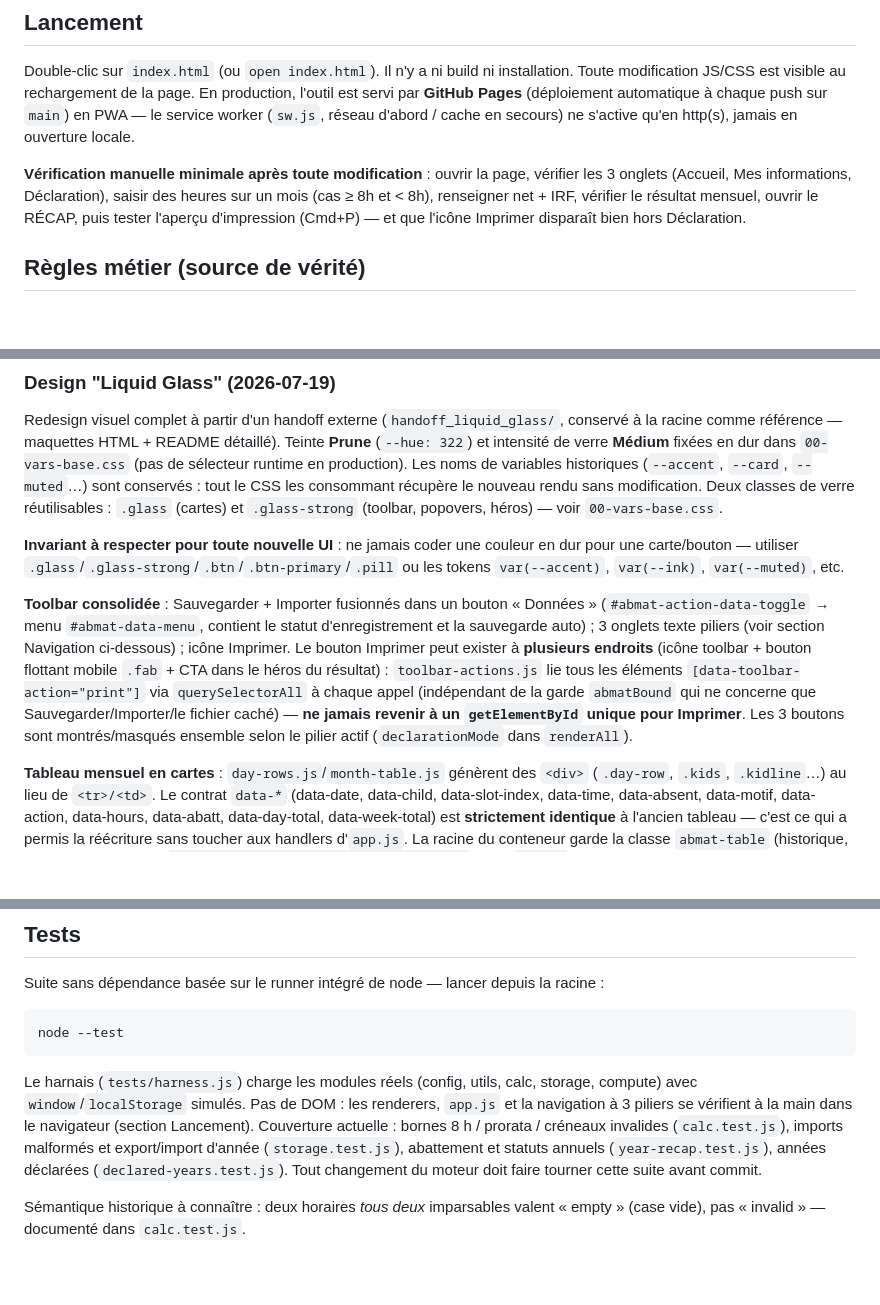
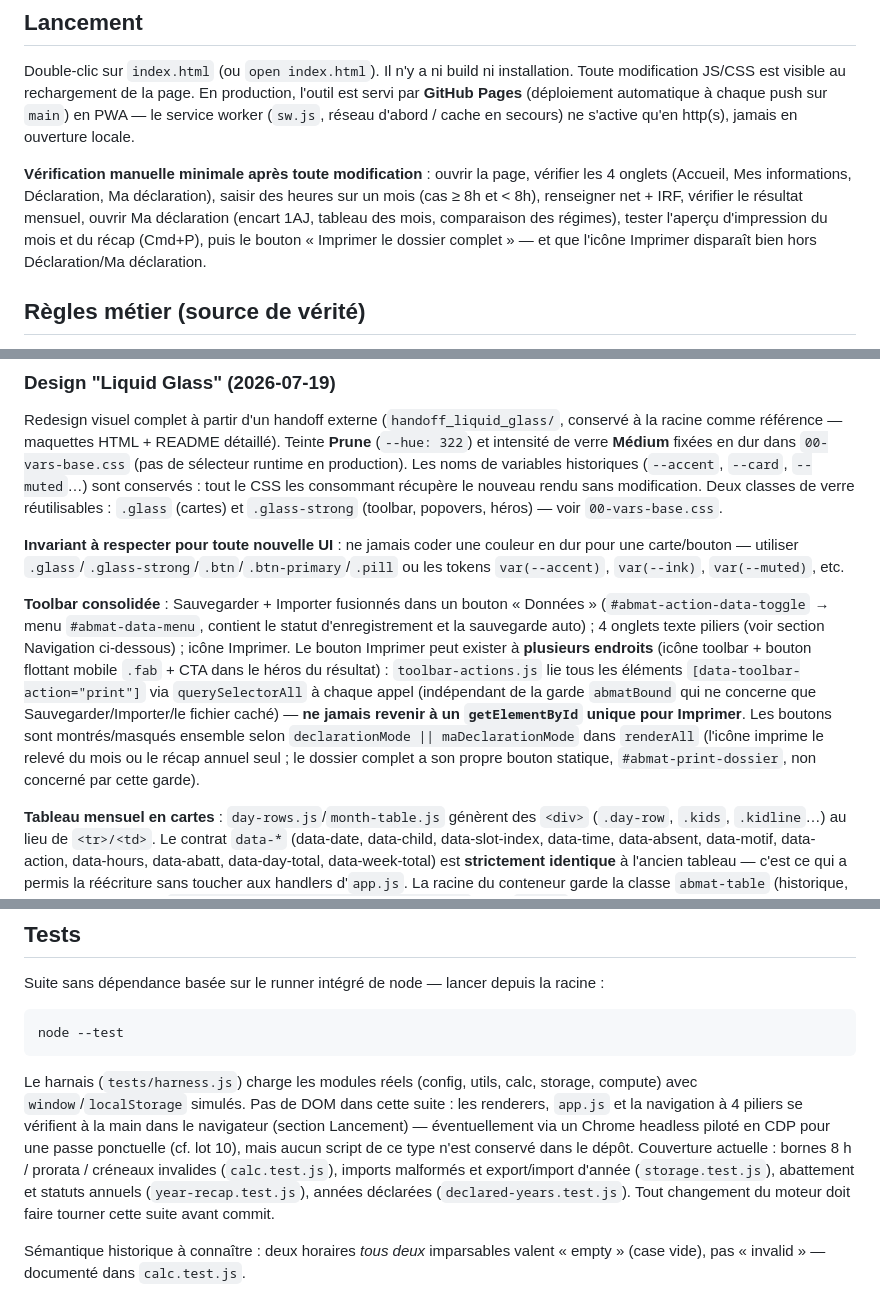
Before and after one commit to AurelienBBY/assmat-calcul-abattement, a Markdown page: CLAUDE.md, 3 parts joined by grey strips. Drawn GitHub-style; blank space fills up the shorter version.

````diff
--- a/CLAUDE.md
+++ b/CLAUDE.md
@@ -14,7 +14,7 @@ Application **100 % statique et hors-ligne** : un fichier HTML + JS/CSS vanilla,
 
 Double-clic sur `index.html` (ou `open index.html`). Il n'y a ni build ni installation. Toute modification JS/CSS est visible au rechargement de la page. En production, l'outil est servi par **GitHub Pages** (déploiement automatique à chaque push sur `main`) en PWA — le service worker (`sw.js`, réseau d'abord / cache en secours) ne s'active qu'en http(s), jamais en ouverture locale.
 
-**Vérification manuelle minimale après toute modification** : ouvrir la page, vérifier les 3 onglets (Accueil, Mes informations, Déclaration), saisir des heures sur un mois (cas ≥ 8h et < 8h), renseigner net + IRF, vérifier le résultat mensuel, ouvrir le RÉCAP, puis tester l'aperçu d'impression (Cmd+P) — et que l'icône Imprimer disparaît bien hors Déclaration.
+**Vérification manuelle minimale après toute modification** : ouvrir la page, vérifier les 4 onglets (Accueil, Mes informations, Déclaration, Ma déclaration), saisir des heures sur un mois (cas ≥ 8h et < 8h), renseigner net + IRF, vérifier le résultat mensuel, ouvrir Ma déclaration (encart 1AJ, tableau des mois, comparaison des régimes), tester l'aperçu d'impression du mois et du récap (Cmd+P), puis le bouton « Imprimer le dossier complet » — et que l'icône Imprimer disparaît bien hors Déclaration/Ma déclaration.
 
 ## Règles métier (source de vérité)
 
@@ -49,7 +49,7 @@ Redesign visuel complet à partir d'un handoff externe (`handoff_liquid_glass/`,
 
 **Invariant à respecter pour toute nouvelle UI** : ne jamais coder une couleur en dur pour une carte/bouton — utiliser `.glass`/`.glass-strong`/`.btn`/`.btn-primary`/`.pill` ou les tokens `var(--accent)`, `var(--ink)`, `var(--muted)`, etc.
 
-**Toolbar consolidée** : Sauvegarder + Importer fusionnés dans un bouton « Données » (`#abmat-action-data-toggle` → menu `#abmat-data-menu`, contient le statut d'enregistrement et la sauvegarde auto) ; 3 onglets texte piliers (voir section Navigation ci-dessous) ; icône Imprimer. Le bouton Imprimer peut exister à **plusieurs endroits** (icône toolbar + bouton flottant mobile `.fab` + CTA dans le héros du résultat) : `toolbar-actions.js` lie tous les éléments `[data-toolbar-action="print"]` via `querySelectorAll` à chaque appel (indépendant de la garde `abmatBound` qui ne concerne que Sauvegarder/Importer/le fichier caché) — **ne jamais revenir à un `getElementById` unique pour Imprimer**. Les 3 boutons sont montrés/masqués ensemble selon le pilier actif (`declarationMode` dans `renderAll`).
+**Toolbar consolidée** : Sauvegarder + Importer fusionnés dans un bouton « Données » (`#abmat-action-data-toggle` → menu `#abmat-data-menu`, contient le statut d'enregistrement et la sauvegarde auto) ; 4 onglets texte piliers (voir section Navigation ci-dessous) ; icône Imprimer. Le bouton Imprimer peut exister à **plusieurs endroits** (icône toolbar + bouton flottant mobile `.fab` + CTA dans le héros du résultat) : `toolbar-actions.js` lie tous les éléments `[data-toolbar-action="print"]` via `querySelectorAll` à chaque appel (indépendant de la garde `abmatBound` qui ne concerne que Sauvegarder/Importer/le fichier caché) — **ne jamais revenir à un `getElementById` unique pour Imprimer**. Les boutons sont montrés/masqués ensemble selon `declarationMode || maDeclarationMode` dans `renderAll` (l'icône imprime le relevé du mois ou le récap annuel seul ; le dossier complet a son propre bouton statique, `#abmat-print-dossier`, non concerné par cette garde).
 
 **Tableau mensuel en cartes** : `day-rows.js`/`month-table.js` génèrent des `<div>` (`.day-row`, `.kids`, `.kidline`…) au lieu de `<tr>/<td>`. Le contrat `data-*` (data-date, data-child, data-slot-index, data-time, data-absent, data-motif, data-action, data-hours, data-abatt, data-day-total, data-week-total) est **strictement identique** à l'ancien tableau — c'est ce qui a permis la réécriture sans toucher aux handlers d'`app.js`. La racine du conteneur garde la classe `abmat-table` (historique, sert aux 2 sélecteurs `document.querySelector(".abmat-table")` dans `app.js` — ne pas la renommer sans mettre à jour ces 2 endroits + l'itération `.day-row[data-date]`). Le tableau **annuel** (`year-recap.js`) est un vrai `<table>` qui partage aussi la classe `abmat-table` par coïncidence de nom historique : son habillage complet vit désormais dans `85-year-recap.css` sous `.year-recap__table`, indépendamment de `.abmat-table`.
 
@@ -125,7 +130,7 @@ Suite sans dépendance basée sur le runner intégré de node — lancer depuis
 node --test
 ```
 
-Le harnais (`tests/harness.js`) charge les modules réels (config, utils, calc, storage, compute) avec `window`/`localStorage` simulés. Pas de DOM : les renderers, `app.js` et la navigation à 3 piliers se vérifient à la main dans le navigateur (section Lancement). Couverture actuelle : bornes 8 h / prorata / créneaux invalides (`calc.test.js`), imports malformés et export/import d'année (`storage.test.js`), abattement et statuts annuels (`year-recap.test.js`), années déclarées (`declared-years.test.js`). Tout changement du moteur doit faire tourner cette suite avant commit.
+Le harnais (`tests/harness.js`) charge les modules réels (config, utils, calc, storage, compute) avec `window`/`localStorage` simulés. Pas de DOM dans cette suite : les renderers, `app.js` et la navigation à 4 piliers se vérifient à la main dans le navigateur (section Lancement) — éventuellement via un Chrome headless piloté en CDP pour une passe ponctuelle (cf. lot 10), mais aucun script de ce type n'est conservé dans le dépôt. Couverture actuelle : bornes 8 h / prorata / créneaux invalides (`calc.test.js`), imports malformés et export/import d'année (`storage.test.js`), abattement et statuts annuels (`year-recap.test.js`), années déclarées (`declared-years.test.js`). Tout changement du moteur doit faire tourner cette suite avant commit.
 
 Sémantique historique à connaître : deux horaires *tous deux* imparsables valent « empty » (case vide), pas « invalid » — documenté dans `calc.test.js`.
 
````
Also changed, not shown: other parts of CLAUDE.md (+13 -8 lines), docs/feuille-de-route.md (+12 -2 lines).
